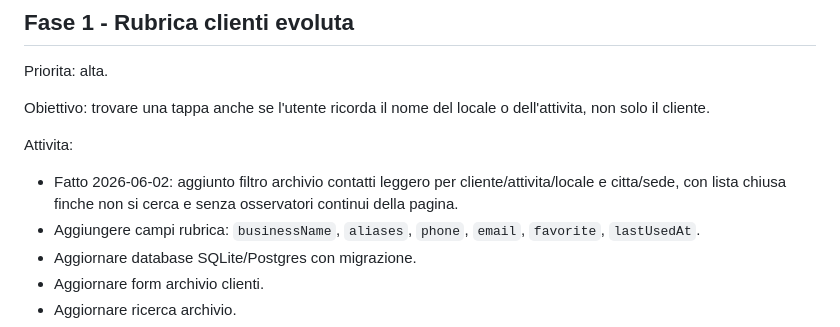
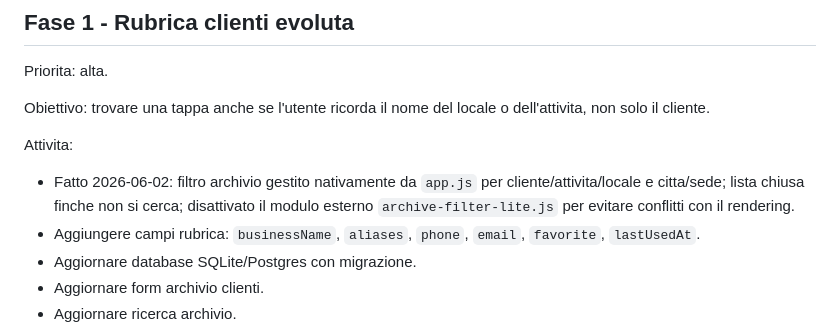
Before and after one commit to mattedero-cmd/Organizzatore-percorsi, a Markdown page: ROADMAP.md, the part around the change. GitHub-like rendering.

Commit message:
Record native archive filter fix

```diff
--- a/ROADMAP.md
+++ b/ROADMAP.md
@@ -19,7 +19,7 @@ Obiettivo: trovare una tappa anche se l'utente ricorda il nome del locale o dell
 
 Attivita:
 
-- Fatto 2026-06-02: aggiunto filtro archivio contatti leggero per cliente/attivita/locale e citta/sede, con lista chiusa finche non si cerca e senza osservatori continui della pagina.
+- Fatto 2026-06-02: filtro archivio gestito nativamente da `app.js` per cliente/attivita/locale e citta/sede; lista chiusa finche non si cerca; disattivato il modulo esterno `archive-filter-lite.js` per evitare conflitti con il rendering.
 - Aggiungere campi rubrica: `businessName`, `aliases`, `phone`, `email`, `favorite`, `lastUsedAt`.
 - Aggiornare database SQLite/Postgres con migrazione.
 - Aggiornare form archivio clienti.
```
